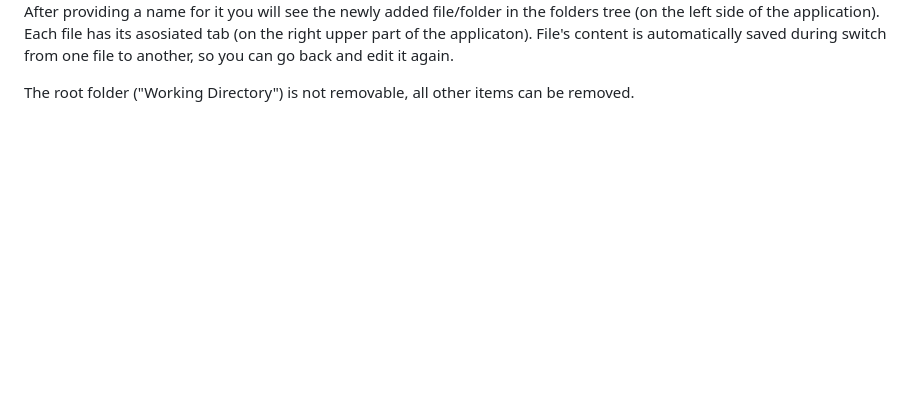
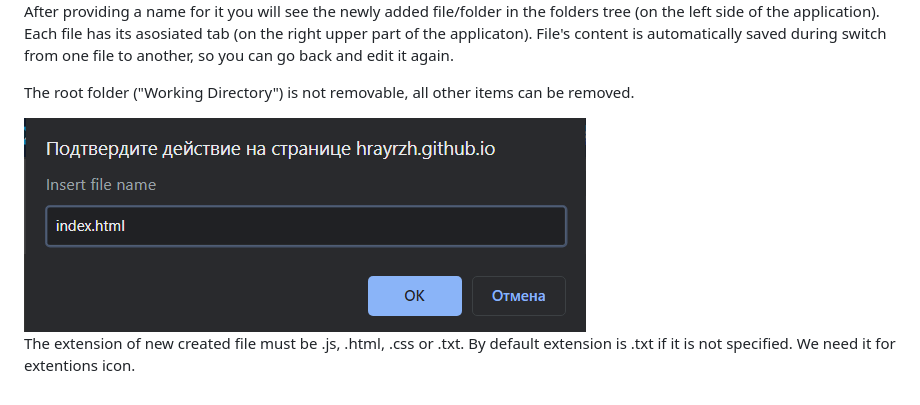
Before and after one commit to hrayrzh/SVHH, a Markdown page: README.md, the part around the change. Drawn GitHub-style; pictures changed too: img/Images/extension.png (added); blank space fills up the shorter version.

Commit message:
extension.png for readme

```diff
--- a/README.md
+++ b/README.md
@@ -18,3 +18,7 @@ Each file has its asosiated tab (on the right upper part of the applicaton).
 File's content is automatically saved during switch from one file to another, so you can go back and edit it again.
 
 The root folder ("Working Directory") is not removable, all other items can be removed.
+
+<img src="https://github.com/hrayrzh/SVHH/blob/master/img/Images/extension.png">
+
+The extension of new created file must be .js, .html, .css or .txt. By  default extension is .txt if it is not specified. We need it for extentions icon.
```
